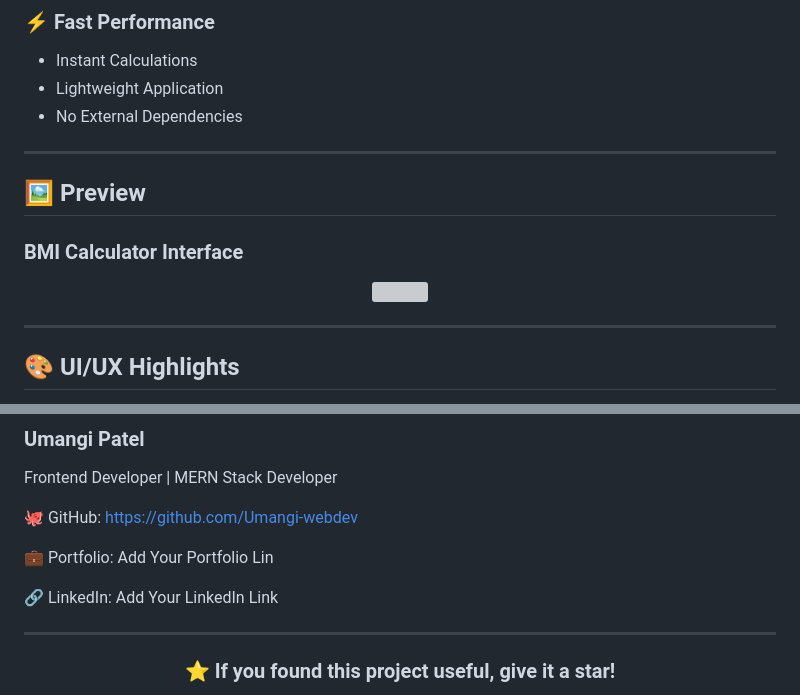
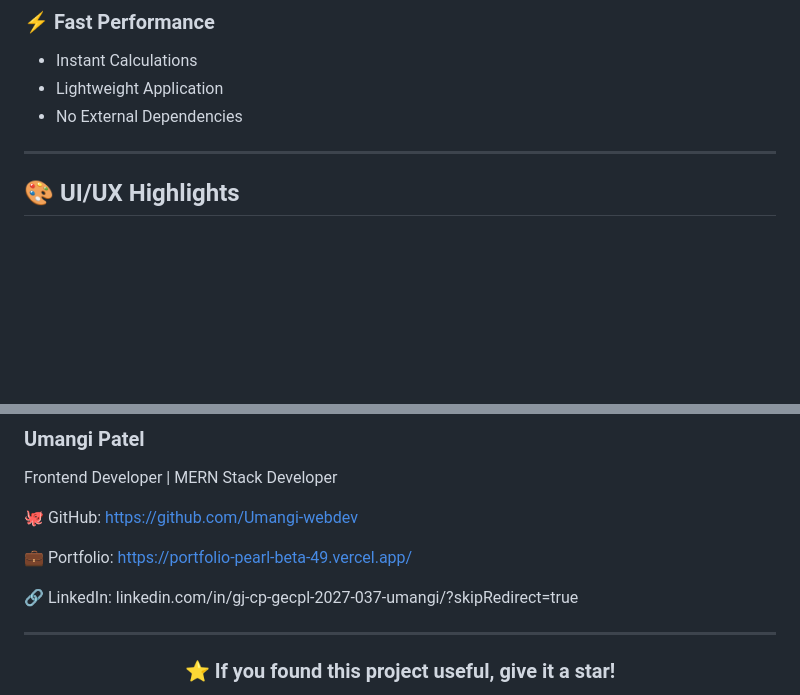
Before and after one commit to Umangi-webdev/BMI-calculator, a Markdown page: README.md, 2 parts joined by grey strips. GitHub-like rendering; blank space fills up the shorter version; grey boxes are pictures that could not be loaded.

Commit message:
Update README by removing preview and links
Removed the preview section and updated portfolio and LinkedIn links.

```diff
--- a/README.md
+++ b/README.md
@@ -55,16 +55,6 @@ The application instantly displays the BMI value along with the corresponding he
 - Instant Calculations
 - Lightweight Application
 - No External Dependencies
-
----
-
-## 🖼️ Preview
-
-### BMI Calculator Interface
-
-<p align="center">
-  <img src="./screenshots/Screenshot.png" width="90%">
-</p>
 
 ---
 
@@ -249,9 +239,9 @@ Frontend Developer | MERN Stack Developer
 
 🐙 GitHub: https://github.com/Umangi-webdev
 
-💼 Portfolio: Add Your Portfolio Lin
+💼 Portfolio: https://portfolio-pearl-beta-49.vercel.app/
 
-🔗 LinkedIn: Add Your LinkedIn Link
+🔗 LinkedIn: linkedin.com/in/gj-cp-gecpl-2027-037-umangi/?skipRedirect=true
 
 ---
 
```
